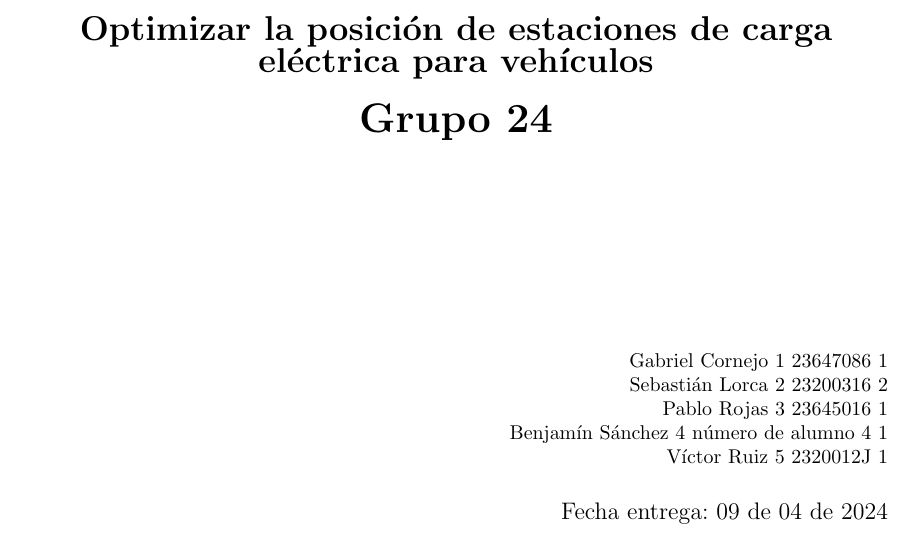
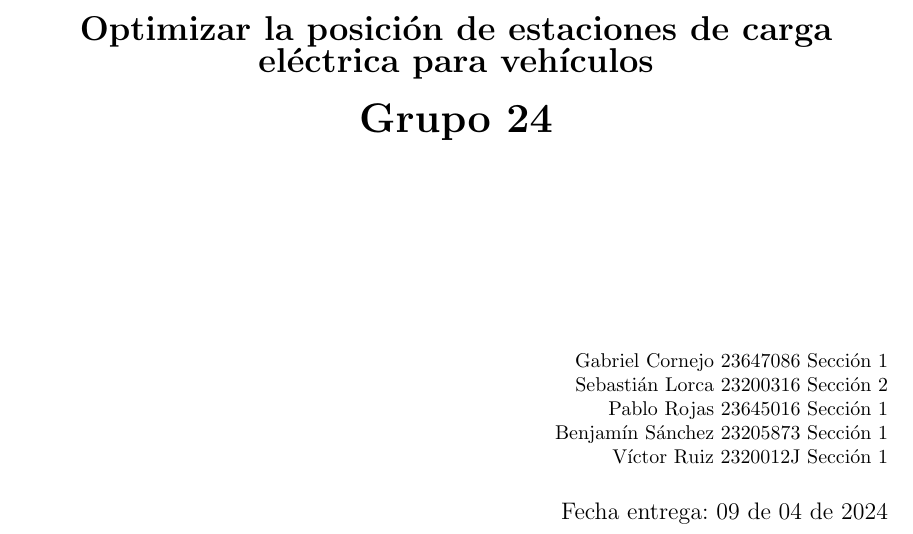
Before and after one commit to vruizz22/proyecto, a LaTeX document (main.tex): part of page 1 of 4, cut so that both start at the same text. Compiled offline with pdfLaTeX.

Commit message:
commit del otro latex que le faltan cosas

```diff
--- a/main.tex
+++ b/main.tex
@@ -65,11 +65,11 @@
 	\vspace*{30mm}
 	\flushright
 
-	Gabriel Cornejo  1	23647086 1\\
-	Sebastián Lorca  2	23200316 2\\
-	Pablo Rojas  3	23645016 1\\
-	Benjamín Sánchez  4	número de alumno 4 1\\
-	Víctor Ruiz  5	2320012J 1\\
+	Gabriel Cornejo 23647086 Sección 1\\
+	Sebastián Lorca 23200316 Sección 2\\
+	Pablo Rojas 23645016 Sección 1\\
+	Benjamín Sánchez  23205873 Sección 1\\
+	Víctor Ruiz 2320012J Sección 1\\
 
 
 	\vspace*{5mm}
```
Also changed, not shown: funciona/E24_Entrega1.pdf (added), main.pdf, 3 other files.
